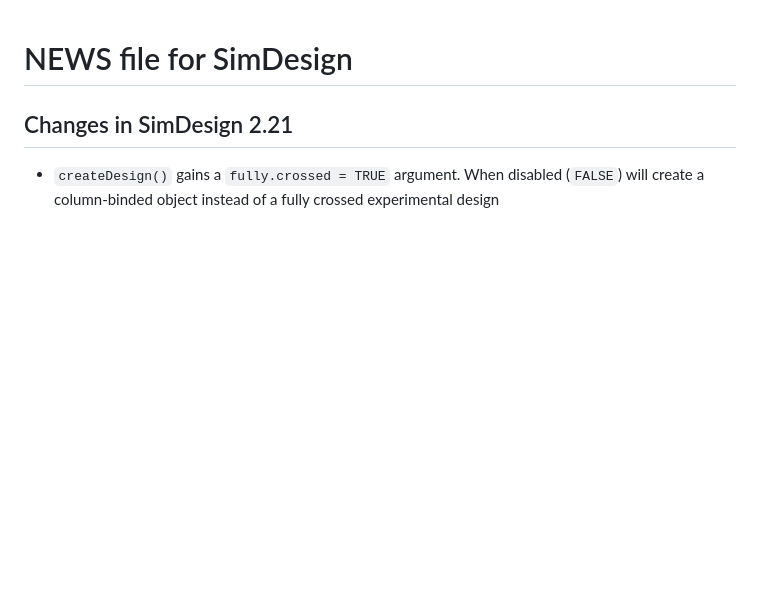
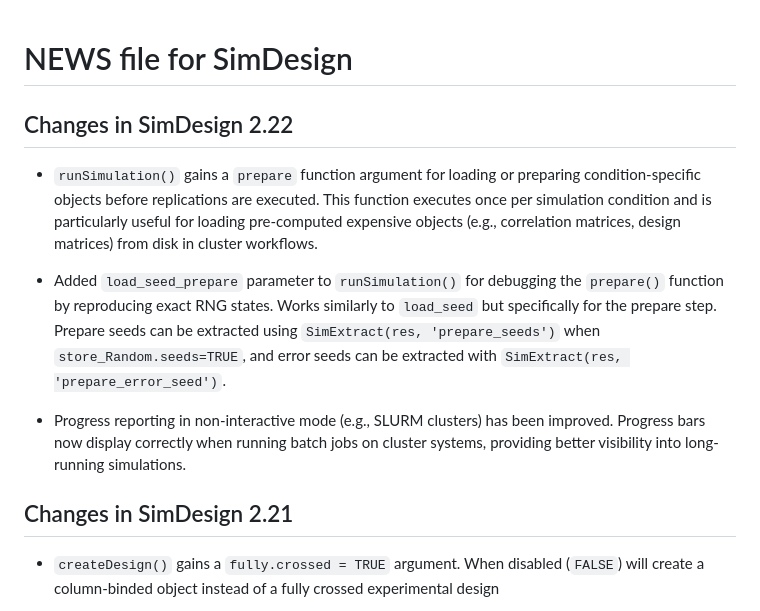
Before and after one commit to philchalmers/SimDesign, a Markdown page: NEWS.md, the part around the change. Drawn GitHub-style; blank space fills up the shorter version.

Commit message:
Incremented release number and added description of the prepare function and improved logging on cluster.

```diff
--- a/NEWS.md
+++ b/NEWS.md
@@ -1,4 +1,22 @@
 # NEWS file for SimDesign
+
+## Changes in SimDesign 2.22
+
+- `runSimulation()` gains a `prepare` function argument for loading or preparing
+  condition-specific objects before replications are executed. This function executes
+  once per simulation condition and is particularly useful for loading pre-computed
+  expensive objects (e.g., correlation matrices, design matrices) from disk in cluster
+  workflows.
+
+- Added `load_seed_prepare` parameter to `runSimulation()` for debugging the `prepare()`
+  function by reproducing exact RNG states. Works similarly to `load_seed` but specifically
+  for the prepare step. Prepare seeds can be extracted using
+  `SimExtract(res, 'prepare_seeds')` when `store_Random.seeds=TRUE`, and error seeds
+  can be extracted with `SimExtract(res, 'prepare_error_seed')`.
+
+- Progress reporting in non-interactive mode (e.g., SLURM clusters) has been improved.
+  Progress bars now display correctly when running batch jobs on cluster systems,
+  providing better visibility into long-running simulations.
 
 ## Changes in SimDesign 2.21
 
```
